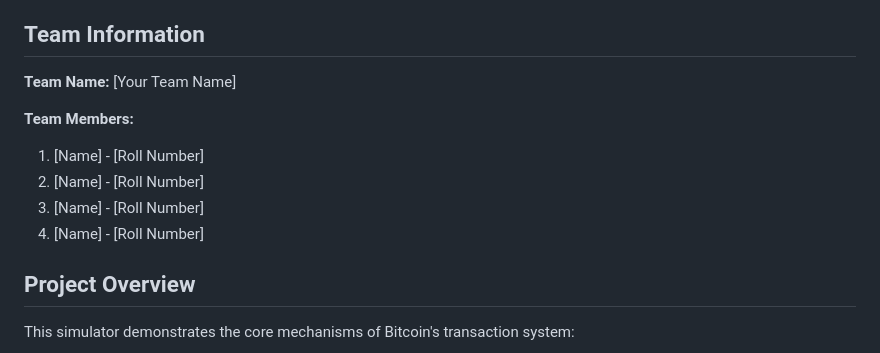
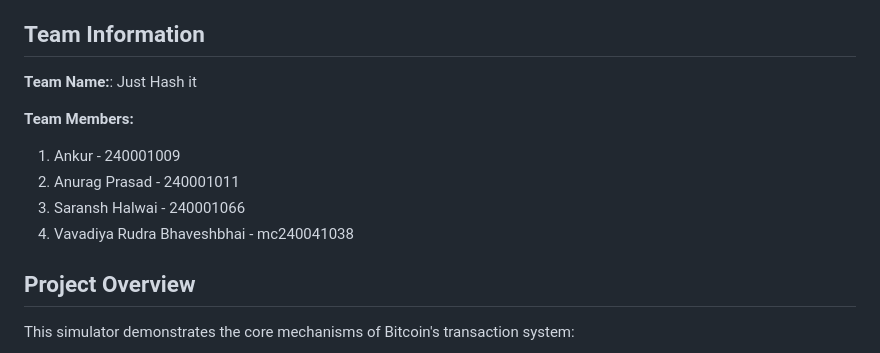
Before and after one commit to ankur556/cs216-assignment, a Markdown page: README.md, the part around one of its changes. GitHub-like rendering.

Commit message:
Update team information and project details in README
changed a bit of readme

```diff
--- a/README.md
+++ b/README.md
@@ -6,13 +6,13 @@ A comprehensive Python implementation of Bitcoin's UTXO (Unspent Transaction Out
 
 ## Team Information
 
-**Team Name:** [Your Team Name]
+**Team Name:**: Just Hash it
 
 **Team Members:**
-1. [Name] - [Roll Number]
-2. [Name] - [Roll Number]
-3. [Name] - [Roll Number]
-4. [Name] - [Roll Number]
+1. Ankur - 240001009
+2. Anurag Prasad - 240001011
+3. Saransh Halwai - 240001066
+4. Vavadiya Rudra Bhaveshbhai - mc240041038
 
 ## Project Overview
 
```
Also changed, not shown: other parts of README.md (+1 -1 lines).
